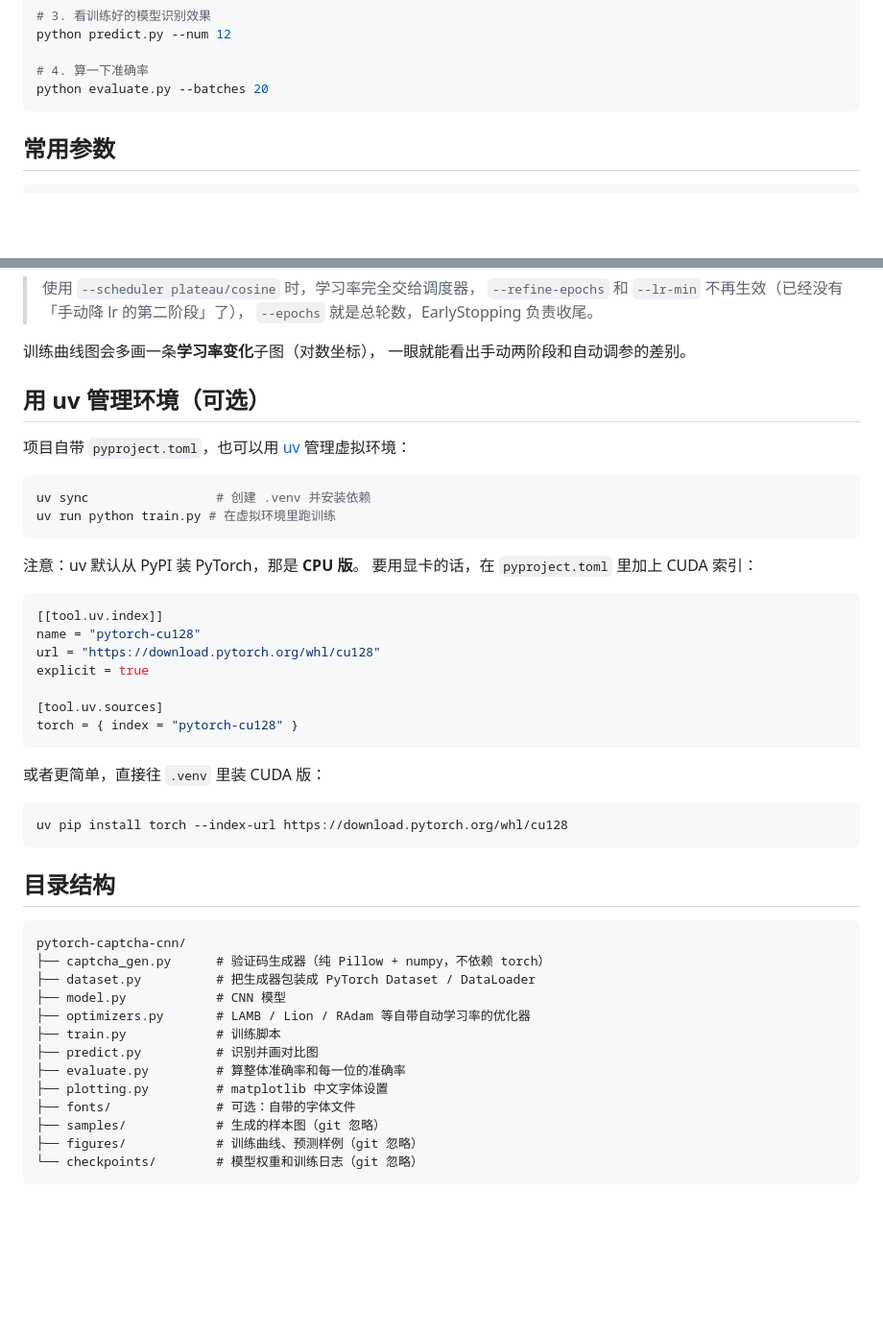
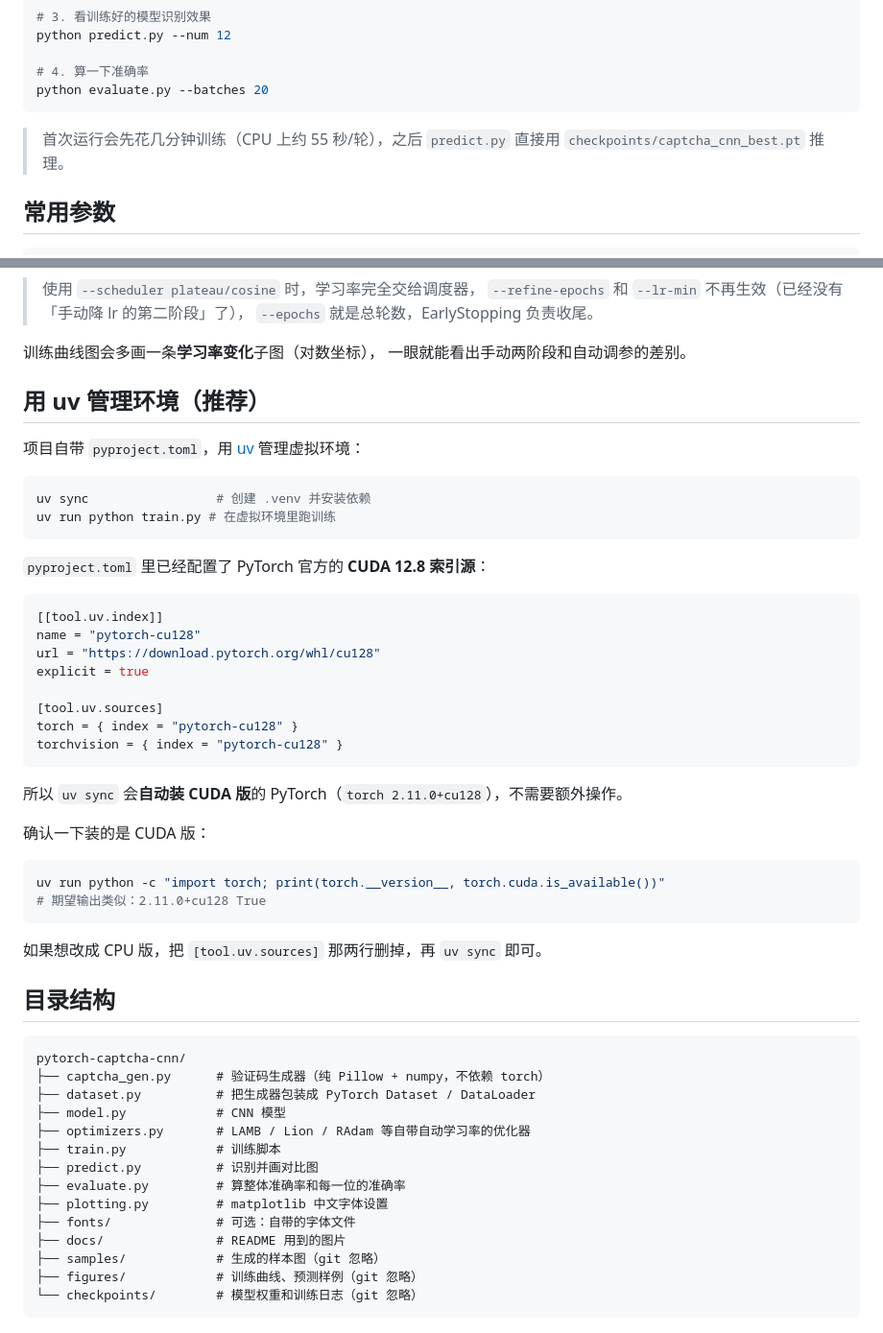
Before and after one commit to FrankLiu007/captcha-cnn-pytorch, a Markdown page: README.md, 2 parts joined by grey strips. Shown at 96% size. GitHub-like rendering; blank space fills up the shorter version.

````diff
--- a/README.md
+++ b/README.md
@@ -26,6 +49,9 @@ python predict.py --num 12
 # 4. 算一下准确率
 python evaluate.py --batches 20
 ```
+
+> 首次运行会先花几分钟训练（CPU 上约 55 秒/轮），之后 `predict.py` 直接用
+> `checkpoints/captcha_cnn_best.pt` 推理。
 
 ## 常用参数
 
@@ -90,17 +116,16 @@ python train.py --optimizer adamw --scheduler cosine
 训练曲线图会多画一条**学习率变化**子图（对数坐标），
 一眼就能看出手动两阶段和自动调参的差别。
 
-## 用 uv 管理环境（可选）
+## 用 uv 管理环境（推荐）
 
-项目自带 `pyproject.toml`，也可以用 [uv](https://docs.astral.sh/uv/) 管理虚拟环境：
+项目自带 `pyproject.toml`，用 [uv](https://docs.astral.sh/uv/) 管理虚拟环境：
 
 ```bash
 uv sync                 # 创建 .venv 并安装依赖
 uv run python train.py # 在虚拟环境里跑训练
 ```
 
-注意：uv 默认从 PyPI 装 PyTorch，那是 **CPU 版**。
-要用显卡的话，在 `pyproject.toml` 里加上 CUDA 索引：
+`pyproject.toml` 里已经配置了 PyTorch 官方的 **CUDA 12.8 索引源**：
 
 ```toml
 [[tool.uv.index]]
@@ -110,13 +135,19 @@ explicit = true
 
 [tool.uv.sources]
 torch = { index = "pytorch-cu128" }
+torchvision = { index = "pytorch-cu128" }
 ```
 
-或者更简单，直接往 `.venv` 里装 CUDA 版：
+所以 `uv sync` 会**自动装 CUDA 版**的 PyTorch（`torch 2.11.0+cu128`），不需要额外操作。
+
+确认一下装的是 CUDA 版：
 
 ```bash
-uv pip install torch --index-url https://download.pytorch.org/whl/cu128
+uv run python -c "import torch; print(torch.__version__, torch.cuda.is_available())"
+# 期望输出类似：2.11.0+cu128 True
 ```
+
+如果想改成 CPU 版，把 `[tool.uv.sources]` 那两行删掉，再 `uv sync` 即可。
 
 ## 目录结构
 
@@ -131,6 +162,7 @@ pytorch-captcha-cnn/
 ├── evaluate.py         # 算整体准确率和每一位的准确率
 ├── plotting.py         # matplotlib 中文字体设置
 ├── fonts/              # 可选：自带的字体文件
+├── docs/               # README 用到的图片
 ├── samples/            # 生成的样本图（git 忽略）
 ├── figures/            # 训练曲线、预测样例（git 忽略）
 └── checkpoints/        # 模型权重和训练日志（git 忽略）
````
Also changed, not shown: other parts of README.md (+34 -7 lines), docs/captcha_samples.png (added), docs/predictions.png (added), 2 other files.
